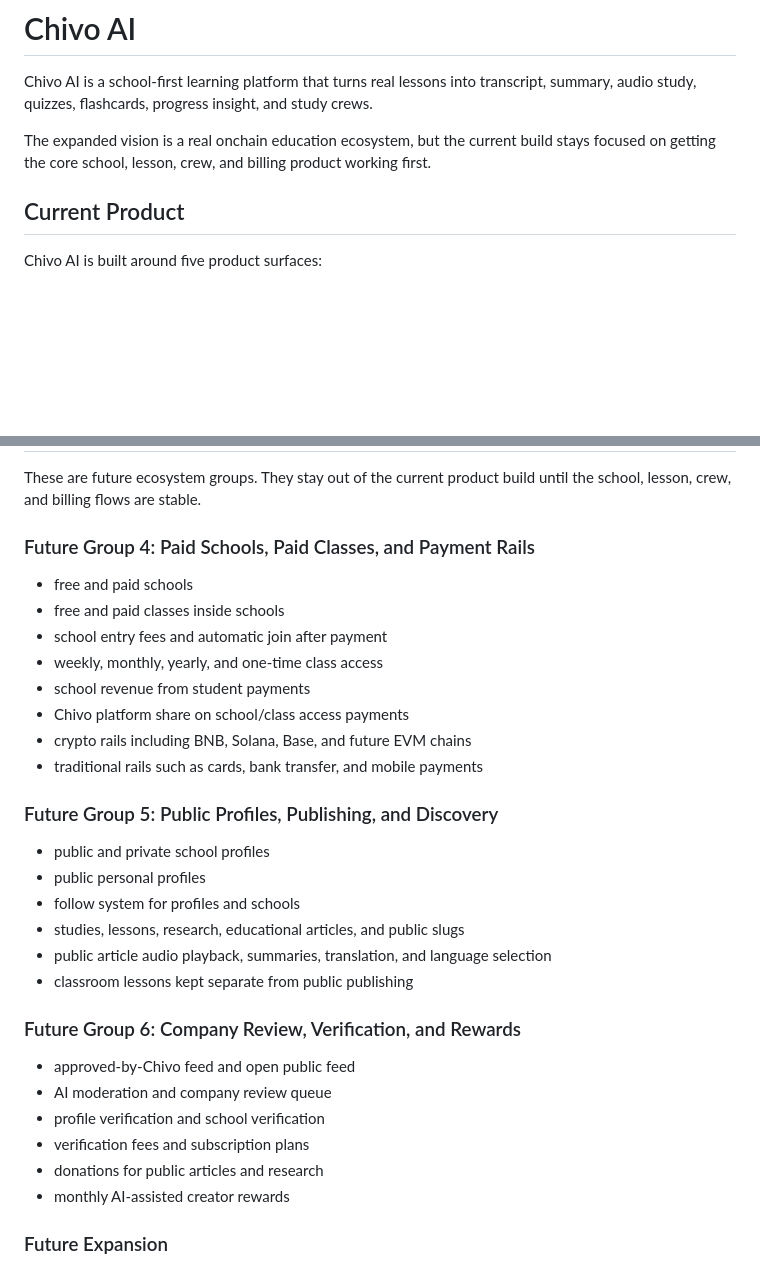
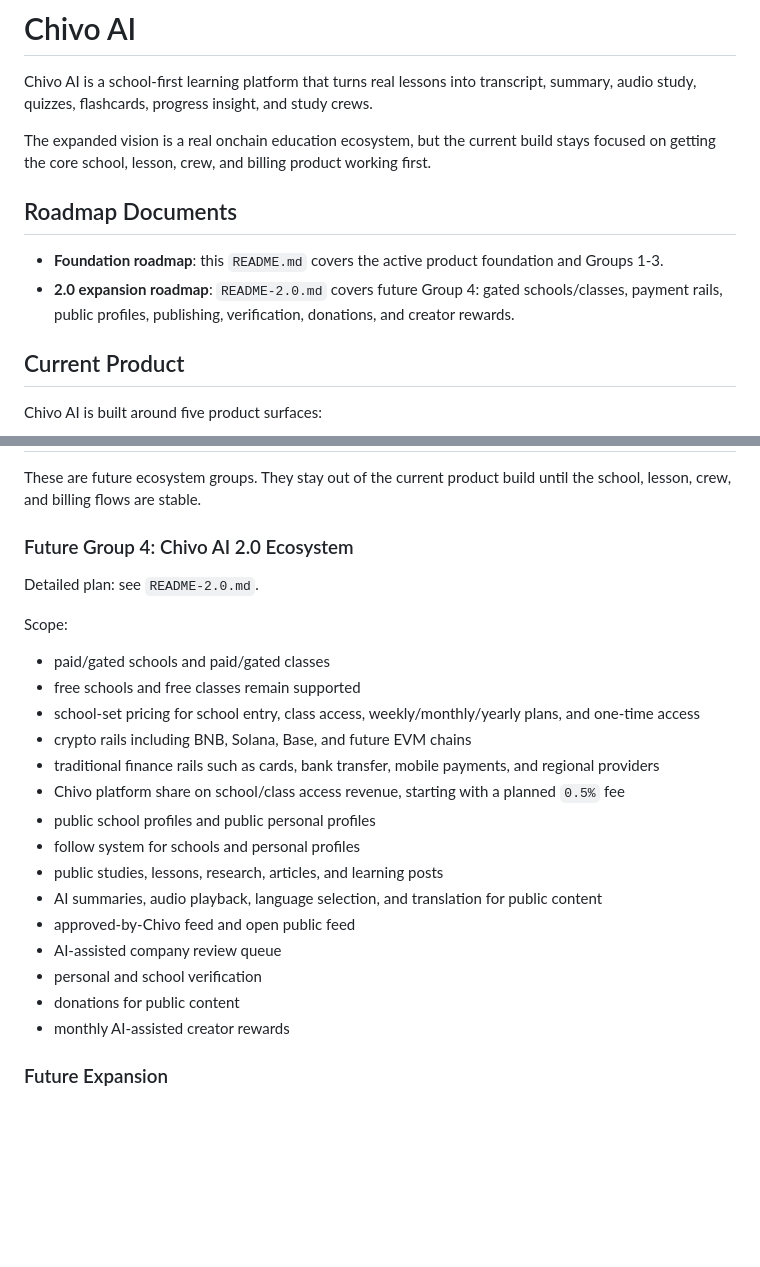
Before and after one commit to chivo-ai/chivo, a Markdown page: README.md, 2 parts joined by grey strips. Drawn GitHub-style; blank space fills up the shorter version.

Commit message:
second roadmap bnegins here

```diff
--- a/README.md
+++ b/README.md
@@ -3,6 +3,11 @@
 Chivo AI is a school-first learning platform that turns real lessons into transcript, summary, audio study, quizzes, flashcards, progress insight, and study crews.
 
 The expanded vision is a real onchain education ecosystem, but the current build stays focused on getting the core school, lesson, crew, and billing product working first.
+
+## Roadmap Documents
+
+- **Foundation roadmap**: this `README.md` covers the active product foundation and Groups 1-3.
+- **2.0 expansion roadmap**: `README-2.0.md` covers future Group 4: gated schools/classes, payment rails, public profiles, publishing, verification, donations, and creator rewards.
 
 ## Current Product
 
@@ -98,33 +103,26 @@ Group 3 is done when the product feels connected, memorable, and ready for broad
 
 These are future ecosystem groups. They stay out of the current product build until the school, lesson, crew, and billing flows are stable.
 
-### Future Group 4: Paid Schools, Paid Classes, and Payment Rails
+### Future Group 4: Chivo AI 2.0 Ecosystem
 
-- free and paid schools
-- free and paid classes inside schools
-- school entry fees and automatic join after payment
-- weekly, monthly, yearly, and one-time class access
-- school revenue from student payments
-- Chivo platform share on school/class access payments
+Detailed plan: see `README-2.0.md`.
+
+Scope:
+
+- paid/gated schools and paid/gated classes
+- free schools and free classes remain supported
+- school-set pricing for school entry, class access, weekly/monthly/yearly plans, and one-time access
 - crypto rails including BNB, Solana, Base, and future EVM chains
-- traditional rails such as cards, bank transfer, and mobile payments
-
-### Future Group 5: Public Profiles, Publishing, and Discovery
-
-- public and private school profiles
-- public personal profiles
-- follow system for profiles and schools
-- studies, lessons, research, educational articles, and public slugs
-- public article audio playback, summaries, translation, and language selection
-- classroom lessons kept separate from public publishing
-
-### Future Group 6: Company Review, Verification, and Rewards
-
+- traditional finance rails such as cards, bank transfer, mobile payments, and regional providers
+- Chivo platform share on school/class access revenue, starting with a planned `0.5%` fee
+- public school profiles and public personal profiles
+- follow system for schools and personal profiles
+- public studies, lessons, research, articles, and learning posts
+- AI summaries, audio playback, language selection, and translation for public content
 - approved-by-Chivo feed and open public feed
-- AI moderation and company review queue
-- profile verification and school verification
-- verification fees and subscription plans
-- donations for public articles and research
+- AI-assisted company review queue
+- personal and school verification
+- donations for public content
 - monthly AI-assisted creator rewards
 
 ### Future Expansion
```
Also changed, not shown: README-2.0.md (added, +357 -0 lines).
